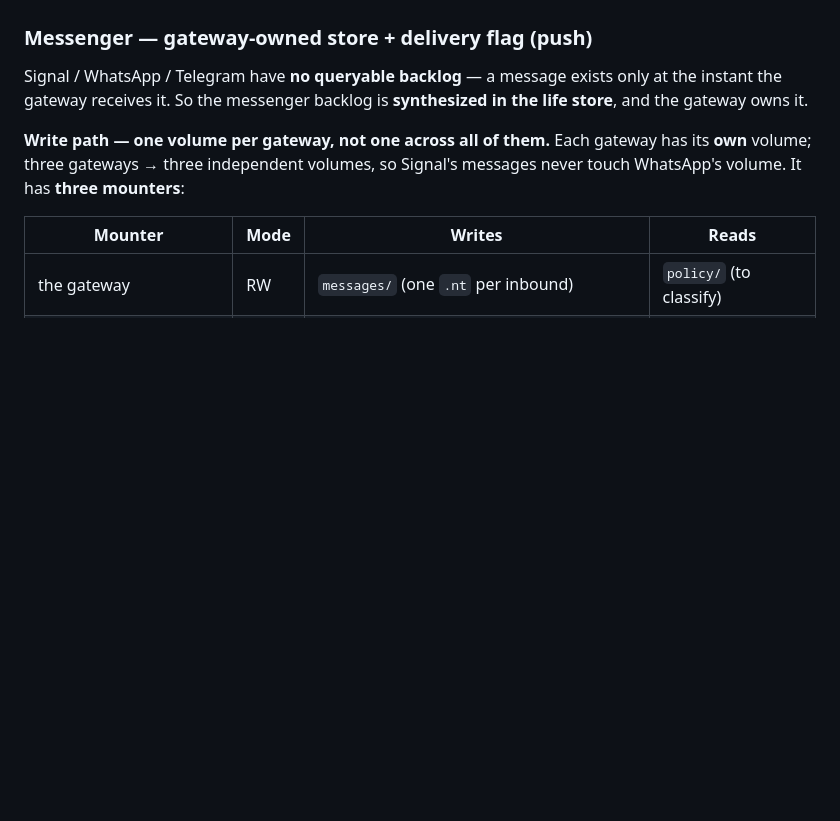
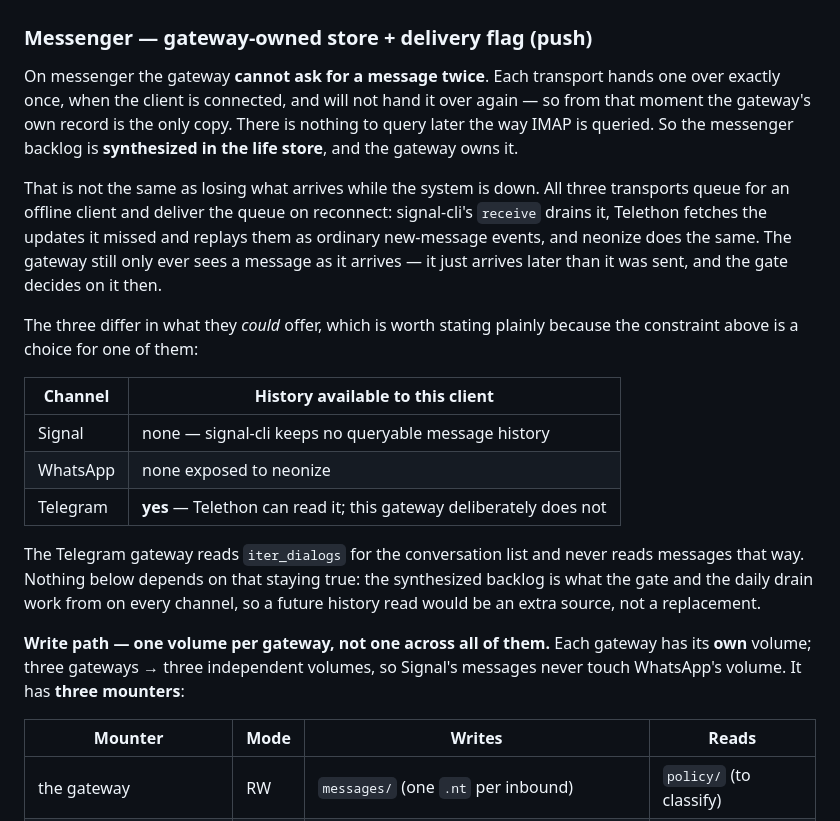
Before and after one commit to Retinue-OS/retinue, a Markdown page: docs/triage-delivery-gate.md, the part around the change. Drawn GitHub-style; blank space fills up the shorter version.

Commit message:
docs(gate): say what the messenger backlog constraint actually is
The delivery-gate doc said Signal, WhatsApp and Telegram have "no queryable
backlog — a message exists only at the instant the gateway receives it". The
conclusion it supports is right, but the sentence reads as "what arrives while
we are down is lost", which is not what happens, and it lumps three channels
that differ.

What is true is that the gateway cannot ask for a message twice: each transport
hands one over exactly once while the client is connected, so from then on the
gateway's record is the only copy and there is nothing to query later the way
IMAP is queried. That is what makes a synthesized backlog necessary, and it is
unchanged.

What was missing is that all three queue for an offline client and deliver on
reconnect — signal-cli's receive drains it, Telethon replays the updates it
missed, neonize the same. Messages sent while the system is down do show up
when it returns; they arrive late rather than never, and the gate decides on
them then.

And Telegram is not in the same position as the other two. Telethon can read
history; this gateway chooses not to, reading iter_dialogs for the conversation
list and never messages. Stated as a table, so the one that is a choice is
visible as a choice.

Docs only.

Co-Authored-By: Claude Opus 5 <noreply@anthropic.com>
Claude-Session: https://claude.ai/code/session_01C8D97a7ifYTuP7f5W7D3Ws

```diff
--- a/docs/triage-delivery-gate.md
+++ b/docs/triage-delivery-gate.md
@@ -253,9 +253,32 @@ credits):
 
 ### Messenger — gateway-owned store + delivery flag (push)
 
-Signal / WhatsApp / Telegram have **no queryable backlog** — a message exists
-only at the instant the gateway receives it. So the messenger backlog is
-**synthesized in the life store**, and the gateway owns it.
+On messenger the gateway **cannot ask for a message twice**. Each transport
+hands one over exactly once, when the client is connected, and will not hand it
+over again — so from that moment the gateway's own record is the only copy.
+There is nothing to query later the way IMAP is queried. So the messenger
+backlog is **synthesized in the life store**, and the gateway owns it.
+
+That is not the same as losing what arrives while the system is down. All three
+transports queue for an offline client and deliver the queue on reconnect:
+signal-cli's `receive` drains it, Telethon fetches the updates it missed and
+replays them as ordinary new-message events, and neonize does the same. The
+gateway still only ever sees a message as it arrives — it just arrives later
+than it was sent, and the gate decides on it then.
+
+The three differ in what they *could* offer, which is worth stating plainly
+because the constraint above is a choice for one of them:
+
+| Channel | History available to this client |
+|---|---|
+| Signal | none — signal-cli keeps no queryable message history |
+| WhatsApp | none exposed to neonize |
+| Telegram | **yes** — Telethon can read it; this gateway deliberately does not |
+
+The Telegram gateway reads `iter_dialogs` for the conversation list and never
+reads messages that way. Nothing below depends on that staying true: the
+synthesized backlog is what the gate and the daily drain work from on every
+channel, so a future history read would be an extra source, not a replacement.
 
 **Write path — one volume per gateway, not one across all of them.** Each gateway
 has its **own** volume; three gateways → three independent volumes, so Signal's
```
